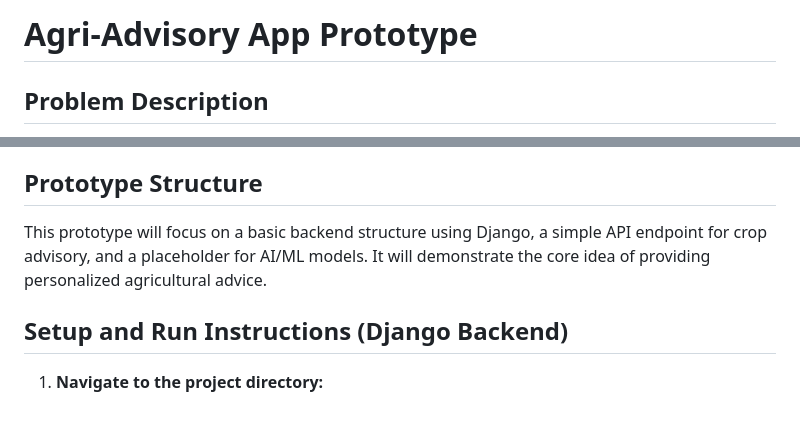
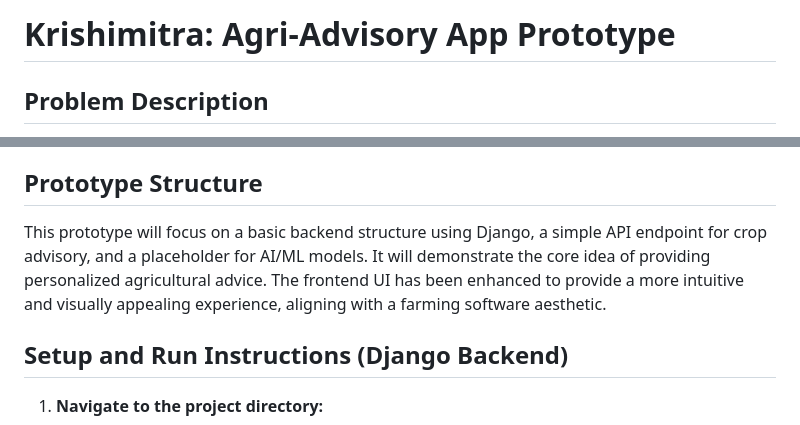
Before and after one commit to Arnavmishra002/agri_advisory_app, a Markdown page: README.md, 2 parts joined by grey strips. Drawn GitHub-style.

Commit message:
Docs: Update README with Krishimitra name and UI enhancements.

```diff
--- a/README.md
+++ b/README.md
@@ -1,4 +1,4 @@
-# Agri-Advisory App Prototype
+# Krishimitra: Agri-Advisory App Prototype
 
 ## Problem Description
 A majority of small and marginal farmers in India rely on traditional knowledge, local shopkeepers, or guesswork for crop selection, pest control, and fertilizer use. They lack access to personalized, real-time advisory services that account for soil type, weather conditions, and crop history. This often leads to poor yield, excessive input costs, and environmental degradation due to overuse of chemicals. Language barriers, low digital literacy, and absence of localized tools further limit their access to modern agri-tech resources.
@@ -36,7 +36,7 @@ Helping small farmers make informed decisions can significantly increase product
 
 ## Prototype Structure
 
-This prototype will focus on a basic backend structure using Django, a simple API endpoint for crop advisory, and a placeholder for AI/ML models. It will demonstrate the core idea of providing personalized agricultural advice.
+This prototype will focus on a basic backend structure using Django, a simple API endpoint for crop advisory, and a placeholder for AI/ML models. It will demonstrate the core idea of providing personalized agricultural advice. The frontend UI has been enhanced to provide a more intuitive and visually appealing experience, aligning with a farming software aesthetic.
 
 ## Setup and Run Instructions (Django Backend)
 
```
